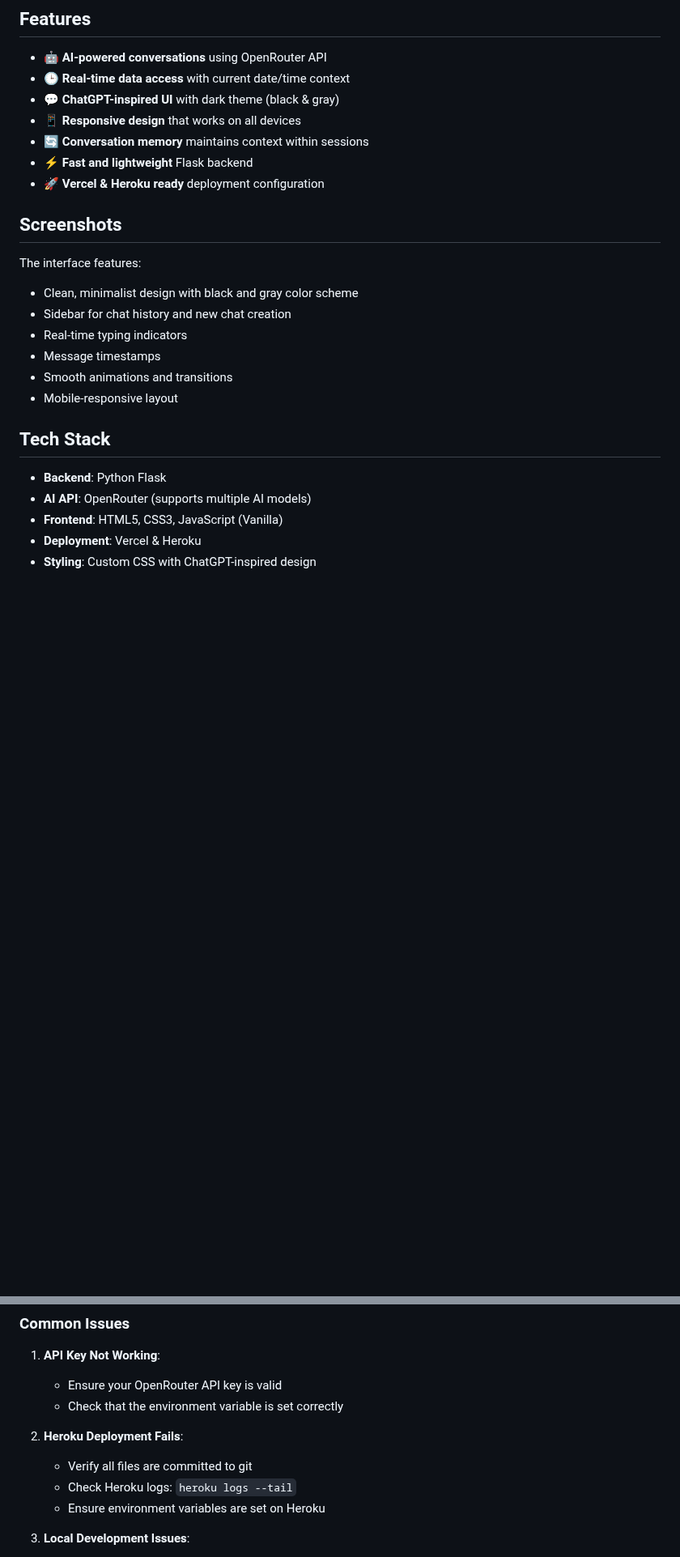
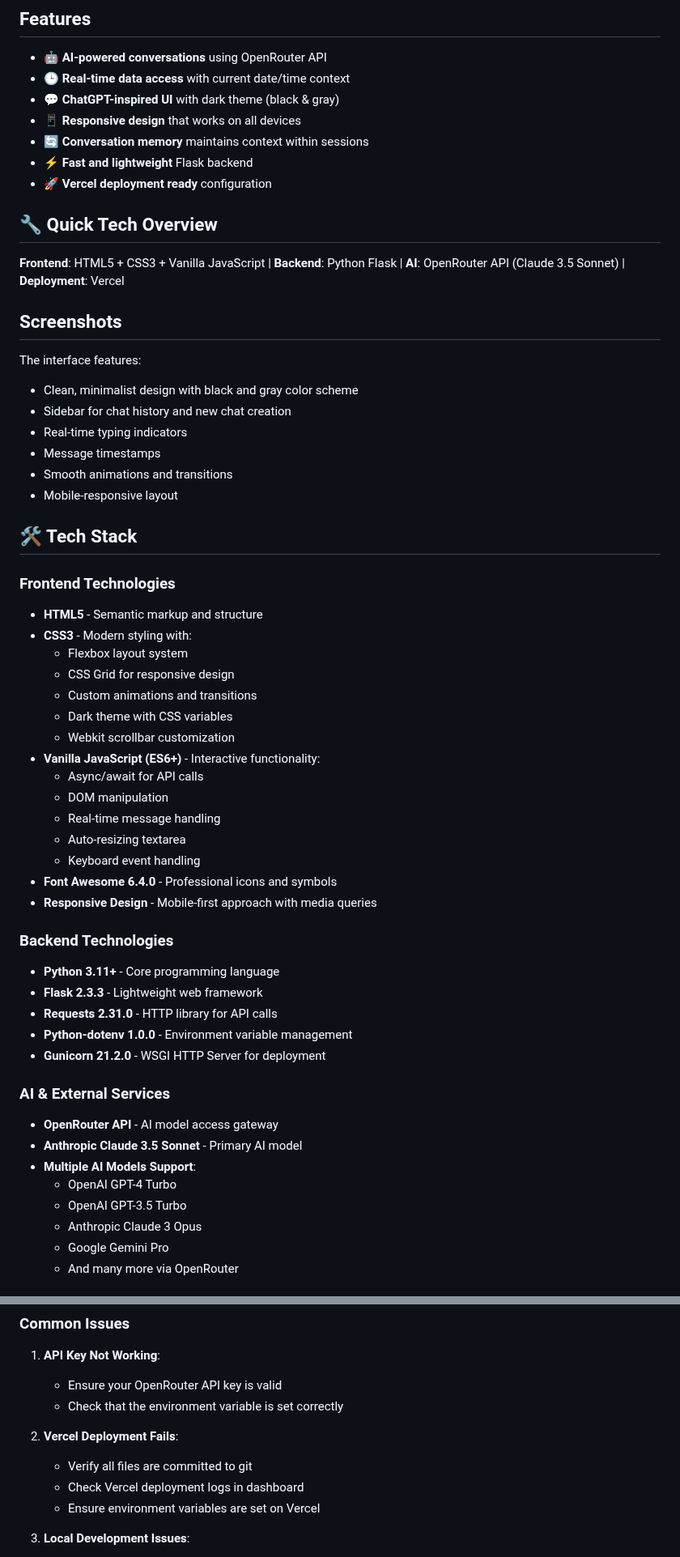
Before and after one commit to varunkm11/AI-Chatbot, a Markdown page: README.md, 2 parts joined by grey strips. Shown at 81% size. Drawn GitHub-style; blank space fills up the shorter version.

```diff
--- a/README.md
+++ b/README.md
@@ -16,7 +16,11 @@ Experience the chatbot in action! The live demo is deployed on Vercel and ready
 - 📱 **Responsive design** that works on all devices
 - 🔄 **Conversation memory** maintains context within sessions
 - ⚡ **Fast and lightweight** Flask backend
-- 🚀 **Vercel & Heroku ready** deployment configuration
+- 🚀 **Vercel deployment ready** configuration
+
+## 🔧 Quick Tech Overview
+
+**Frontend**: HTML5 + CSS3 + Vanilla JavaScript | **Backend**: Python Flask | **AI**: OpenRouter API (Claude 3.5 Sonnet) | **Deployment**: Vercel
 
 ## Screenshots
 
@@ -28,10 +32,39 @@ The interface features:
 - Smooth animations and transitions
 - Mobile-responsive layout
 
-## Tech Stack
+## 🛠️ Tech Stack
 
-- **Backend**: Python Flask
-- **AI API**: OpenRouter (supports multiple AI models)
-- **Frontend**: HTML5, CSS3, JavaScript (Vanilla)
-- **Deployment**: Vercel & Heroku
-- **Styling**: Custom CSS with ChatGPT-inspired design
+### Frontend Technologies
+- **HTML5** - Semantic markup and structure
+- **CSS3** - Modern styling with:
+  - Flexbox layout system
+  - CSS Grid for responsive design
+  - Custom animations and transitions
+  - Dark theme with CSS variables
+  - Webkit scrollbar customization
+- **Vanilla JavaScript (ES6+)** - Interactive functionality:
+  - Async/await for API calls
+  - DOM manipulation
+  - Real-time message handling
+  - Auto-resizing textarea
+  - Keyboard event handling
+- **Font Awesome 6.4.0** - Professional icons and symbols
+- **Responsive Design** - Mobile-first approach with media queries
+
+### Backend Technologies
+- **Python 3.11+** - Core programming language
+- **Flask 2.3.3** - Lightweight web framework
+- **Requests 2.31.0** - HTTP library for API calls
+- **Python-dotenv 1.0.0** - Environment variable management
+- **Gunicorn 21.2.0** - WSGI HTTP Server for deployment
+
+### AI & External Services
+- **OpenRouter API** - AI model access gateway
+- **Anthropic Claude 3.5 Sonnet** - Primary AI model
+- **Multiple AI Models Support**:
+  - OpenAI GPT-4 Turbo
+  - OpenAI GPT-3.5 Turbo
+  - Anthropic Claude 3 Opus
+  - Google Gemini Pro
+  - And many more via OpenRouter
+
@@ -252,10 +264,10 @@ AI-Chatbot/
    - Ensure your OpenRouter API key is valid
    - Check that the environment variable is set correctly
 
-2. **Heroku Deployment Fails**:
+2. **Vercel Deployment Fails**:
    - Verify all files are committed to git
-   - Check Heroku logs: `heroku logs --tail`
-   - Ensure environment variables are set on Heroku
+   - Check Vercel deployment logs in dashboard
+   - Ensure environment variables are set on Vercel
 
 3. **Local Development Issues**:
    - Make sure all dependencies are installed
```
Also changed, not shown: other parts of README.md (+20 -41 lines).
